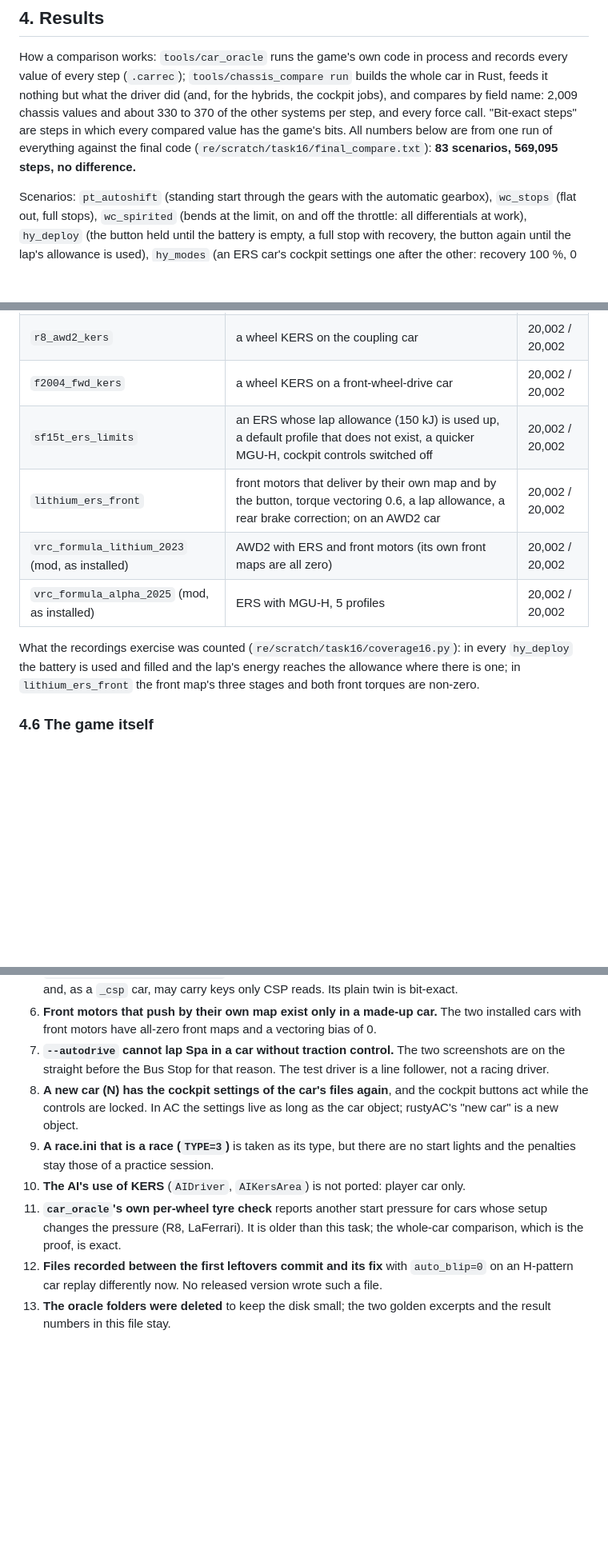
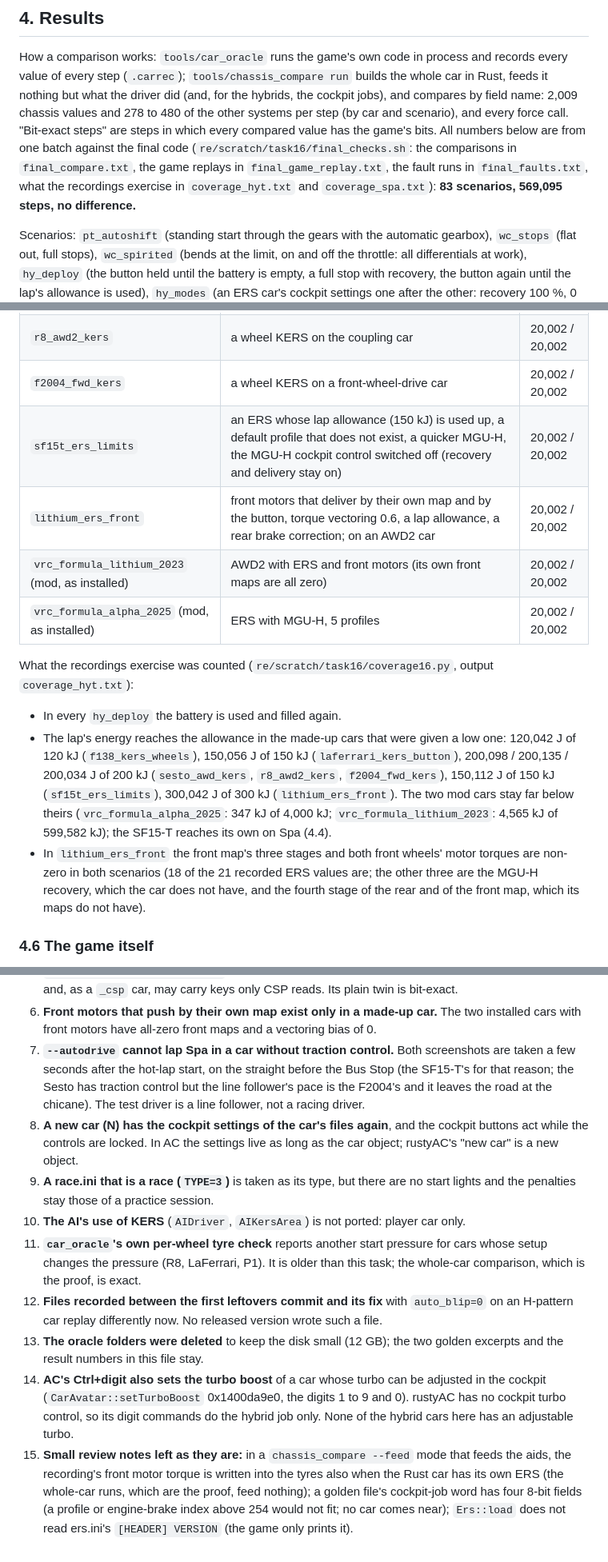
Before and after one commit to thesupersupersigma/rustyAC, a Markdown page: docs/port/awd_ers.md, 3 parts joined by grey strips. Shown at 80% size. Rendered like a GitHub page; blank space fills up the shorter version.

Commit message:
docs(port): Task 16 report corrected after three read-only checks; every quoted number from one final batch

```diff
--- a/docs/port/awd_ers.md
+++ b/docs/port/awd_ers.md
@@ -183,9 +188,11 @@ free everywhere: the zones apply to input files that carry `drs_zones=1` (every
 How a comparison works: `tools/car_oracle` runs the game's own code in process and records every value of
 every step (`.carrec`); `tools/chassis_compare run` builds the whole car in Rust, feeds it nothing but what
 the driver did (and, for the hybrids, the cockpit jobs), and compares by field name: 2,009 chassis values and
-about 330 to 370 of the other systems per step, and every force call. "Bit-exact steps" are steps in which
-every compared value has the game's bits. All numbers below are from one run of everything against the final
-code (`re/scratch/task16/final_compare.txt`): **83 scenarios, 569,095 steps, no difference.**
+278 to 480 of the other systems per step (by car and scenario), and every force call. "Bit-exact steps" are steps in which
+every compared value has the game's bits. All numbers below are from one batch against the final code
+(`re/scratch/task16/final_checks.sh`: the comparisons in `final_compare.txt`, the game replays in
+`final_game_replay.txt`, the fault runs in `final_faults.txt`, what the recordings exercise in
+`coverage_hyt.txt` and `coverage_spa.txt`): **83 scenarios, 569,095 steps, no difference.**
 
 Scenarios: `pt_autoshift` (standing start through the gears with the automatic gearbox), `wc_stops` (flat
 out, full stops), `wc_spirited` (bends at the limit, on and off the throttle: all differentials at work),
@@ -263,14 +275,22 @@ installed cars, for what no installed car has.
 | `sesto_awd_kers` | a wheel KERS on the three-differential car (a quarter per tyre) | 20,002 / 20,002 |
 | `r8_awd2_kers` | a wheel KERS on the coupling car | 20,002 / 20,002 |
 | `f2004_fwd_kers` | a wheel KERS on a front-wheel-drive car | 20,002 / 20,002 |
-| `sf15t_ers_limits` | an ERS whose lap allowance (150 kJ) is used up, a default profile that does not exist, a quicker MGU-H, cockpit controls switched off | 20,002 / 20,002 |
+| `sf15t_ers_limits` | an ERS whose lap allowance (150 kJ) is used up, a default profile that does not exist, a quicker MGU-H, the MGU-H cockpit control switched off (recovery and delivery stay on) | 20,002 / 20,002 |
 | `lithium_ers_front` | front motors that deliver by their own map and by the button, torque vectoring 0.6, a lap allowance, a rear brake correction; on an AWD2 car | 20,002 / 20,002 |
 | `vrc_formula_lithium_2023` (mod, as installed) | AWD2 with ERS and front motors (its own front maps are all zero) | 20,002 / 20,002 |
 | `vrc_formula_alpha_2025` (mod, as installed) | ERS with MGU-H, 5 profiles | 20,002 / 20,002 |
 
-What the recordings exercise was counted (`re/scratch/task16/coverage16.py`): in every `hy_deploy` the
-battery is used and filled and the lap's energy reaches the allowance where there is one; in
-`lithium_ers_front` the front map's three stages and both front torques are non-zero.
+What the recordings exercise was counted (`re/scratch/task16/coverage16.py`, output `coverage_hyt.txt`):
+
+- In every `hy_deploy` the battery is used and filled again.
+- The lap's energy reaches the allowance in the made-up cars that were given a low one: 120,042 J of 120 kJ
+  (`f138_kers_wheels`), 150,056 J of 150 kJ (`laferrari_kers_button`), 200,098 / 200,135 / 200,034 J of 200 kJ
+  (`sesto_awd_kers`, `r8_awd2_kers`, `f2004_fwd_kers`), 150,112 J of 150 kJ (`sf15t_ers_limits`), 300,042 J of
+  300 kJ (`lithium_ers_front`). The two mod cars stay far below theirs (`vrc_formula_alpha_2025`: 347 kJ of
+  4,000 kJ; `vrc_formula_lithium_2023`: 4,565 kJ of 599,582 kJ); the SF15-T reaches its own on Spa (4.4).
+- In `lithium_ers_front` the front map's three stages and both front wheels' motor torques are non-zero in
+  both scenarios (18 of the 21 recorded ERS values are; the other three are the MGU-H recovery, which the car
+  does not have, and the fourth stage of the rear and of the front map, which its maps do not have).
 
 ### 4.6 The game itself
 
@@ -494,17 +517,27 @@ The review also confirmed by reading, instruction by instruction: the wheel KERS
    `_csp` car, may carry keys only CSP reads. Its plain twin is bit-exact.
 6. **Front motors that push by their own map exist only in a made-up car.** The two installed cars with front
    motors have all-zero front maps and a vectoring bias of 0.
-7. **`--autodrive` cannot lap Spa in a car without traction control.** The two screenshots are on the straight
-   before the Bus Stop for that reason. The test driver is a line follower, not a racing driver.
+7. **`--autodrive` cannot lap Spa in a car without traction control.** Both screenshots are taken a few seconds
+   after the hot-lap start, on the straight before the Bus Stop (the SF15-T's for that reason; the Sesto has
+   traction control but the line follower's pace is the F2004's and it leaves the road at the chicane). The
+   test driver is a line follower, not a racing driver.
 8. **A new car (N) has the cockpit settings of the car's files again**, and the cockpit buttons act while the
    controls are locked. In AC the settings live as long as the car object; rustyAC's "new car" is a new object.
 9. **A race.ini that is a race (`TYPE=3`)** is taken as its type, but there are no start lights and the
    penalties stay those of a practice session.
 10. **The AI's use of KERS** (`AIDriver`, `AIKersArea`) is not ported: player car only.
 11. **`car_oracle`'s own per-wheel tyre check** reports another start pressure for cars whose setup changes
-    the pressure (R8, LaFerrari). It is older than this task; the whole-car comparison, which is the proof,
+    the pressure (R8, LaFerrari, P1). It is older than this task; the whole-car comparison, which is the proof,
     is exact.
 12. **Files recorded between the first leftovers commit and its fix** with `auto_blip=0` on an H-pattern car
     replay differently now. No released version wrote such a file.
-13. **The oracle folders were deleted** to keep the disk small; the two golden excerpts and the result
+13. **The oracle folders were deleted** to keep the disk small (12 GB); the two golden excerpts and the result
     numbers in this file stay.
+14. **AC's Ctrl+digit also sets the turbo boost** of a car whose turbo can be adjusted in the cockpit
+    (`CarAvatar::setTurboBoost` 0x1400da9e0, the digits 1 to 9 and 0). rustyAC has no cockpit turbo control, so
+    its digit commands do the hybrid job only. None of the hybrid cars here has an adjustable turbo.
+15. **Small review notes left as they are:** in a `chassis_compare --feed` mode that feeds the aids, the
+    recording's front motor torque is written into the tyres also when the Rust car has its own ERS (the
+    whole-car runs, which are the proof, feed nothing); a golden file's cockpit-job word has four 8-bit
+    fields (a profile or engine-brake index above 254 would not fit; no car comes near); `Ers::load` does not
+    read ers.ini's `[HEADER] VERSION` (the game only prints it).
```
Also changed, not shown: other parts of docs/port/awd_ers.md (+45 -32 lines), docs/port/conditions.md (+2 -2 lines).
